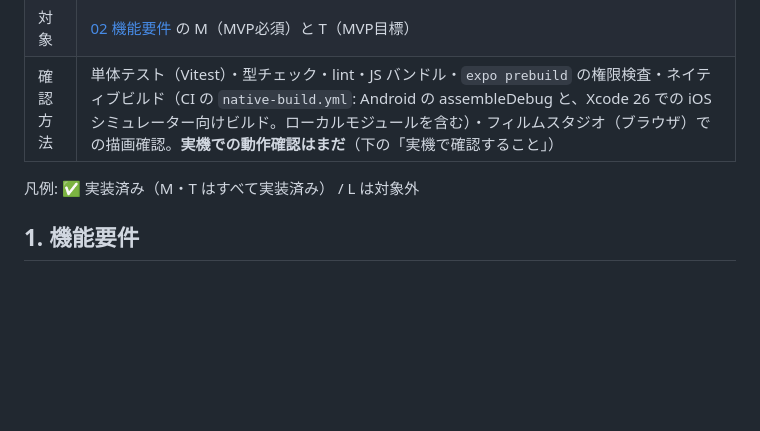
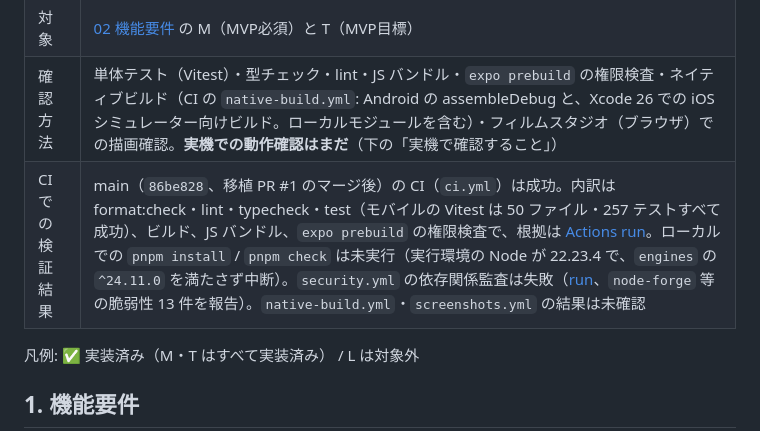
Before and after one commit to sawai-naoki-portfolio/fanT, a Markdown page: docs/requirements/08-implementation-status.md, the part around the change. Drawn GitHub-style; blank space fills up the shorter version.

Commit message:
docs: CI での検証結果を実装状況に追記
移植時に pnpm install / pnpm check を実行できず、テストが通る裏付けが
ドキュメントになかった。品質の裏付けがないと技術力の評価を下げるため、
main の CI（ci.yml）の実行結果を根拠として追記する。

- ci.yml は成功（モバイル Vitest 50 ファイル・257 テスト成功）
- ローカル実行は Node 22.23.4 が engines (^24.11.0) を満たさず未実行
- security.yml の依存関係監査は失敗（報告のみ、修正なし）
- native-build.yml / screenshots.yml は未確認

Co-Authored-By: Claude Sonnet 5.5 <noreply@anthropic.com>
Claude-Session: https://claude.ai/code/session_01LvkGm8KtQcRjen7cMuTCZM

```diff
--- a/docs/requirements/08-implementation-status.md
+++ b/docs/requirements/08-implementation-status.md
@@ -5,6 +5,7 @@
 | 版       | 2026-10-28                                                                                                                                                                                                                                                                                                                           |
 | 対象     | [02 機能要件](02-functional-requirements.md) の M（MVP必須）と T（MVP目標）                                                                                                                                                                                                                                                          |
 | 確認方法 | 単体テスト（Vitest）・型チェック・lint・JS バンドル・`expo prebuild` の権限検査・ネイティブビルド（CI の `native-build.yml`: Android の assembleDebug と、Xcode 26 での iOS シミュレーター向けビルド。ローカルモジュールを含む）・フィルムスタジオ（ブラウザ）での描画確認。**実機での動作確認はまだ**（下の「実機で確認すること」） |
+| CI での検証結果 | main（`86be828`、移植 PR #1 のマージ後）の CI（`ci.yml`）は成功。内訳は format:check・lint・typecheck・test（モバイルの Vitest は 50 ファイル・257 テストすべて成功）、ビルド、JS バンドル、`expo prebuild` の権限検査で、根拠は [Actions run](https://github.com/sawai-naoki-portfolio/fanT/actions/runs/41222808132)。ローカルでの `pnpm install` / `pnpm check` は未実行（実行環境の Node が 22.23.4 で、`engines` の `^24.11.0` を満たさず中断）。`security.yml` の依存関係監査は失敗（[run](https://github.com/sawai-naoki-portfolio/fanT/actions/runs/41220432099)、`node-forge` 等の脆弱性 13 件を報告）。`native-build.yml`・`screenshots.yml` の結果は未確認 |
 
 凡例: ✅ 実装済み（M・T はすべて実装済み） / L は対象外
 
```
